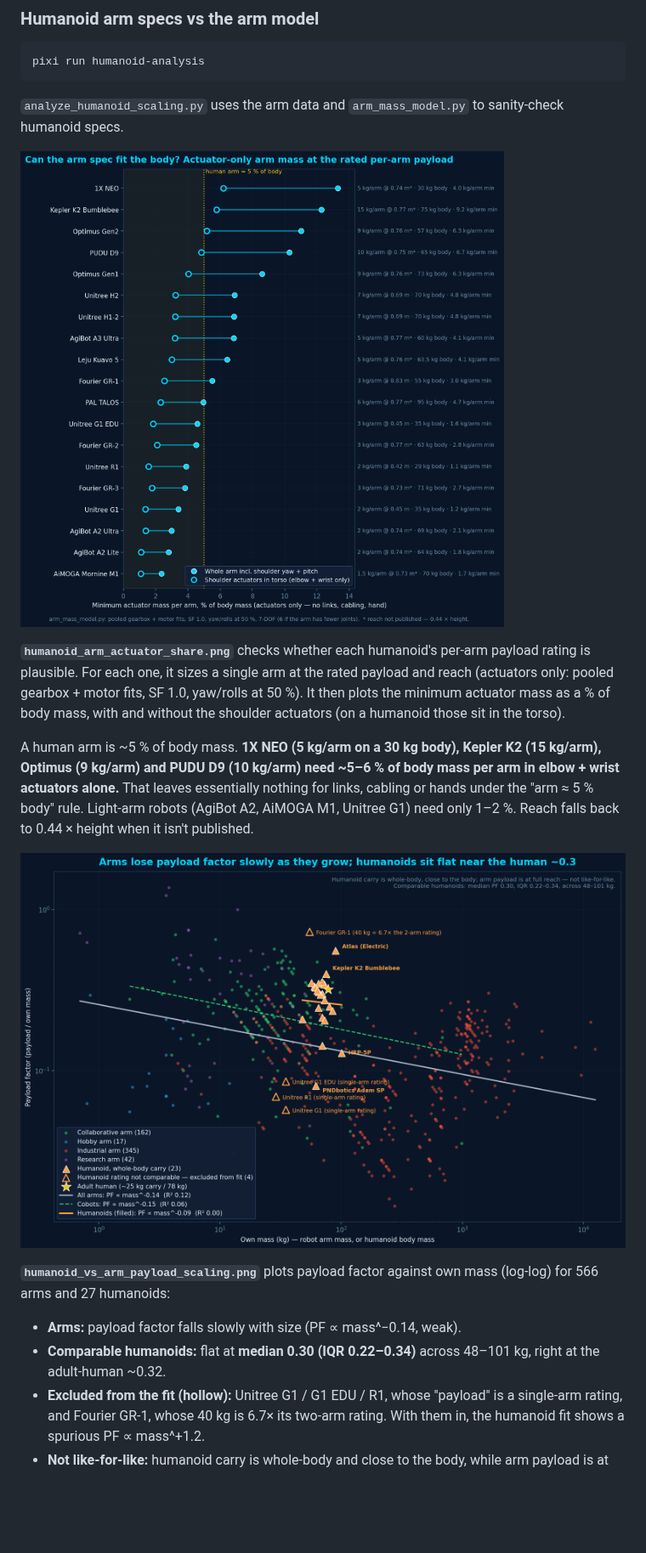
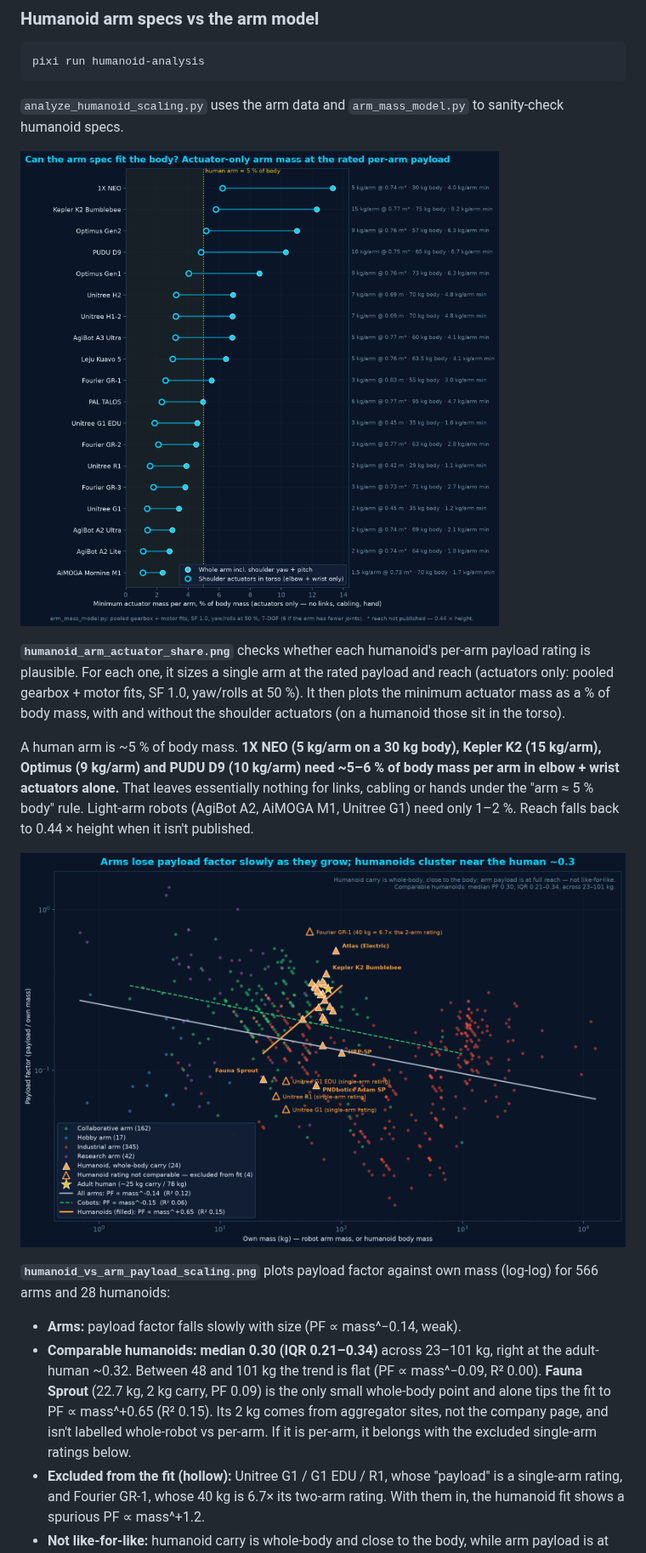
Before and after one commit to mdicicco/robot_arm_data, a Markdown page: README.md, the part around one of its changes. Shown at 85% size. GitHub-like rendering; pictures changed too: humanoid_arm_actuator_share.png, humanoid_vs_arm_payload_scaling.png; blank space fills up the shorter version.

Commit message:
adding fauna robot

```diff
--- a/README.md
+++ b/README.md
@@ -132,10 +132,10 @@ A human arm is ~5 % of body mass. **1X NEO (5 kg/arm on a 30 kg body), Kepler K2
 
 ![Humanoid vs arm payload scaling](humanoid_vs_arm_payload_scaling.png)
 
-**`humanoid_vs_arm_payload_scaling.png`** plots payload factor against own mass (log-log) for 566 arms and 27 humanoids:
+**`humanoid_vs_arm_payload_scaling.png`** plots payload factor against own mass (log-log) for 566 arms and 28 humanoids:
 
 - **Arms:** payload factor falls slowly with size (PF ∝ mass^−0.14, weak).
-- **Comparable humanoids:** flat at **median 0.30 (IQR 0.22–0.34)** across 48–101 kg, right at the adult-human ~0.32.
+- **Comparable humanoids:** **median 0.30 (IQR 0.21–0.34)** across 23–101 kg, right at the adult-human ~0.32. Between 48 and 101 kg the trend is flat (PF ∝ mass^−0.09, R² 0.00). **Fauna Sprout** (22.7 kg, 2 kg carry, PF 0.09) is the only small whole-body point and alone tips the fit to PF ∝ mass^+0.65 (R² 0.15). Its 2 kg comes from aggregator sites, not the company page, and isn't labelled whole-robot vs per-arm. If it is per-arm, it belongs with the excluded single-arm ratings below.
 - **Excluded from the fit (hollow):** Unitree G1 / G1 EDU / R1, whose "payload" is a single-arm rating, and Fourier GR-1, whose 40 kg is 6.7× its two-arm rating. With them in, the humanoid fit shows a spurious PF ∝ mass^+1.2.
 - **Not like-for-like:** humanoid carry is whole-body and close to the body, while arm payload is at full reach.
 
```
Also changed, not shown: other parts of README.md (+1 -1 lines), humanoid_payload_efficiency.png, 2 other files.
